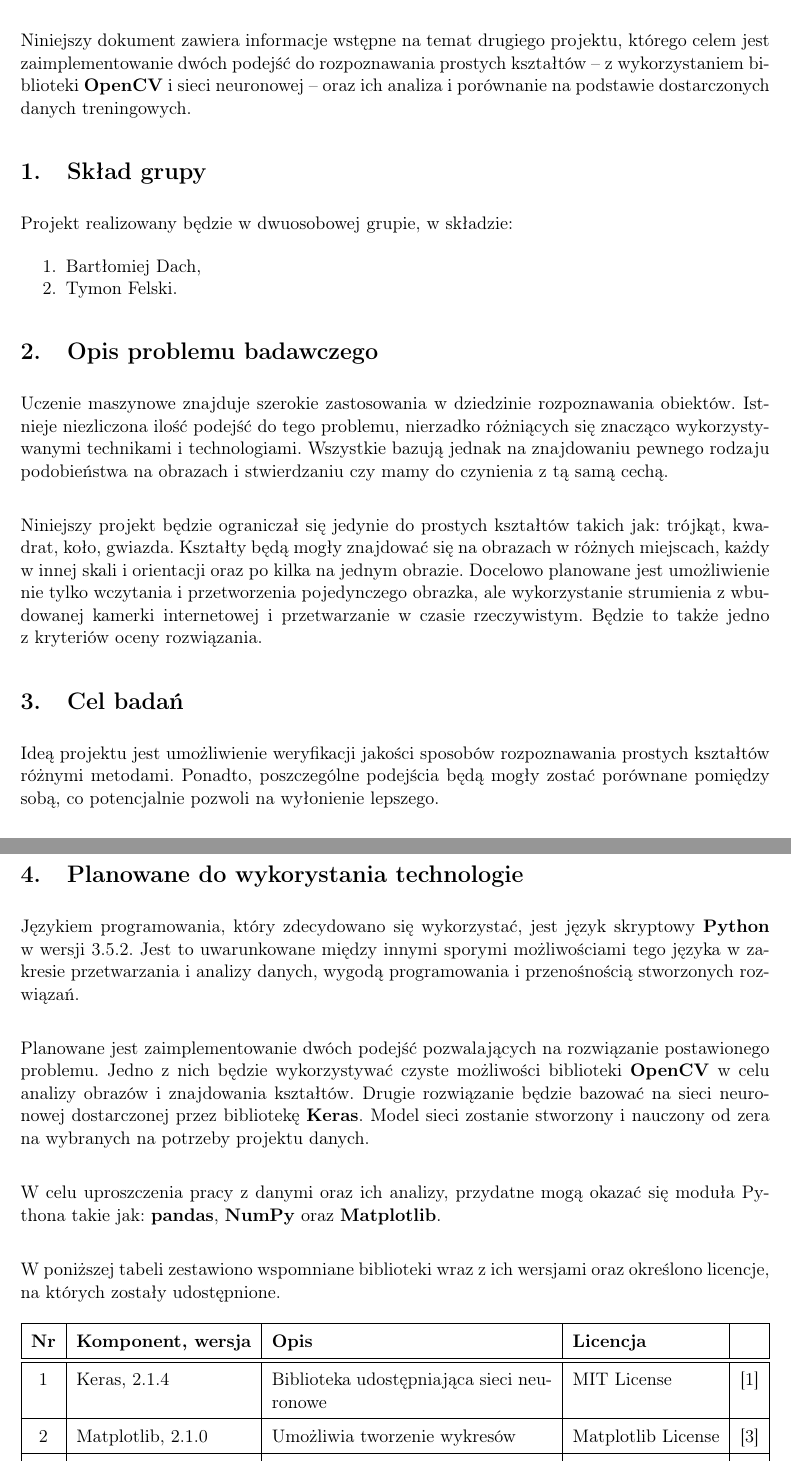
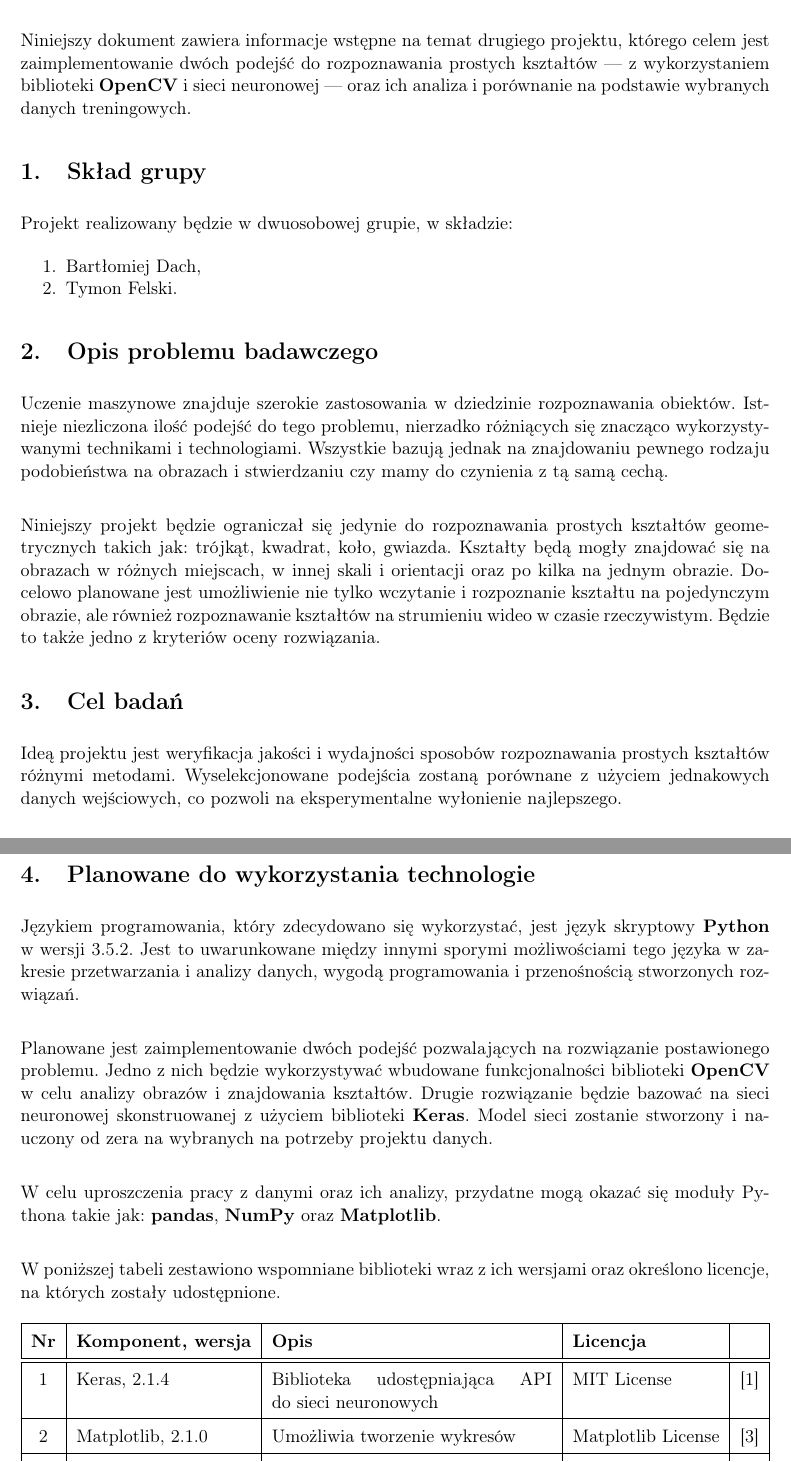
Before and after one commit to felskit/msi2, a LaTeX document (shapes/doc/outline/outline.tex): two parts of pages 1 and 2 of 3, joined at a grey line, cut so that both start at the same text. Compiled offline with pdfLaTeX.

Commit message:
Change wording, reformat bibliography

```diff
--- a/shapes/doc/outline/outline.tex
+++ b/shapes/doc/outline/outline.tex
@@ -25,7 +25,7 @@
 \maketitle
 
 \noindent
-Niniejszy dokument zawiera informacje wstępne na temat drugiego projektu, którego celem jest zaimplementowanie dwóch podejść do~rozpoznawania prostych kształtów -- z~wykorzystaniem biblioteki \textbf{OpenCV} i~sieci neuronowej -- oraz ich~analiza i~porównanie na~podstawie dostarczonych danych treningowych.
+Niniejszy dokument zawiera informacje wstępne na temat drugiego projektu, którego celem jest zaimplementowanie dwóch podejść do~rozpoznawania prostych kształtów --- z~wykorzystaniem biblioteki \textbf{OpenCV} i~sieci neuronowej --- oraz ich~analiza i~porównanie na~podstawie wybranych danych treningowych.
 
 \section{Skład grupy}
 
@@ -40,20 +40,20 @@ Projekt realizowany będzie w~dwuosobowej grupie, w~składzie:
 
 Uczenie maszynowe znajduje szerokie zastosowania w dziedzinie rozpoznawania obiektów. Istnieje niezliczona ilość podejść do tego problemu, nierzadko różniących się znacząco wykorzystywanymi technikami i technologiami. Wszystkie bazują jednak na znajdowaniu pewnego rodzaju podobieństwa na obrazach i stwierdzaniu czy mamy do czynienia z tą samą cechą.\\
 
-Niniejszy projekt będzie ograniczał się jedynie do prostych kształtów takich jak: trójkąt, kwadrat, koło, gwiazda. Kształty będą mogły znajdować się na obrazach w różnych miejscach, każdy w innej skali i orientacji oraz po kilka na jednym obrazie. Docelowo planowane jest umożliwienie nie tylko wczytania i przetworzenia pojedynczego obrazka, ale wykorzystanie strumienia z~wbudowanej kamerki internetowej i przetwarzanie w czasie rzeczywistym. Będzie to także jedno z~kryteriów oceny rozwiązania.
+Niniejszy projekt będzie ograniczał się jedynie do~rozpoznawania prostych kształtów geometrycznych takich jak: trójkąt, kwadrat, koło, gwiazda. Kształty będą mogły znajdować się na obrazach w~różnych miejscach, w~innej skali i orientacji oraz po~kilka na~jednym obrazie. Docelowo planowane jest umożliwienie nie tylko wczytanie i~rozpoznanie kształtu na~pojedynczym obrazie, ale również rozpoznawanie kształtów na~strumieniu wideo w~czasie rzeczywistym. Będzie to także jedno z~kryteriów oceny rozwiązania.
 
 \section{Cel badań} % TODO: coś mało, ale idk
 
-Ideą projektu jest umożliwienie weryfikacji jakości sposobów rozpoznawania prostych kształtów różnymi metodami. Ponadto, poszczególne podejścia będą mogły zostać porównane pomiędzy sobą, co potencjalnie pozwoli na wyłonienie lepszego.
+Ideą projektu jest weryfikacja jakości i~wydajności sposobów rozpoznawania prostych kształtów różnymi metodami. Wyselekcjonowane podejścia zostaną porównane z~użyciem jednakowych danych wejściowych, co~pozwoli na~eksperymentalne wyłonienie najlepszego.
 
-\section{Planowane do wykorystania technologie}
+\section{Planowane do wykorzystania technologie}
 
 Językiem programowania, który zdecydowano się wykorzystać, jest język skryptowy \textbf{Python} w~wersji 3.5.2.
 Jest to~uwarunkowane między innymi sporymi możliwościami tego języka w~zakresie przetwarzania i~analizy danych, wygodą programowania i~przenośnością stworzonych rozwiązań.\\
 
-Planowane jest zaimplementowanie dwóch podejść pozwalających na rozwiązanie postawionego problemu. Jedno z nich będzie wykorzystywać czyste możliwości biblioteki \textbf{OpenCV} w celu analizy obrazów i znajdowania kształtów. Drugie rozwiązanie będzie bazować na sieci neuronowej dostarczonej przez bibliotekę \textbf{Keras}. Model sieci zostanie stworzony i nauczony od zera na~wybranych na potrzeby projektu danych.\\
+Planowane jest zaimplementowanie dwóch podejść pozwalających na rozwiązanie postawionego problemu. Jedno z~nich będzie wykorzystywać wbudowane funkcjonalności biblioteki \textbf{OpenCV} w~celu analizy obrazów i~znajdowania kształtów. Drugie rozwiązanie będzie bazować na~sieci neuronowej skonstruowanej z~użyciem biblioteki \textbf{Keras}. Model sieci zostanie stworzony i nauczony od zera na~wybranych na potrzeby projektu danych.\\
 
-W~celu uproszczenia pracy z~danymi oraz~ich analizy, przydatne mogą okazać się moduła Pythona takie jak: \textbf{pandas}, \textbf{NumPy} oraz \textbf{Matplotlib}.\\
+W~celu uproszczenia pracy z~danymi oraz~ich analizy, przydatne mogą okazać się moduły Pythona takie jak: \textbf{pandas}, \textbf{NumPy} oraz \textbf{Matplotlib}.\\
 
 W~poniższej tabeli zestawiono wspomniane biblioteki wraz z ich wersjami oraz określono licencje, na~których zostały udostępnione.
 \begin{table}[H]
@@ -64,7 +64,7 @@ W~poniższej tabeli zestawiono wspomniane biblioteki wraz z ich wersjami oraz ok
         \hline
         1 &
         Keras, 2.1.4 &
-        Biblioteka udostępniająca sieci neuronowe &
+        Biblioteka udostępniająca API do~sieci neuronowych &
         MIT License &
         \cite{keras} \\
         \hline
```
Also changed, not shown: shapes/doc/outline/outline.tex (18 more changed lines).
